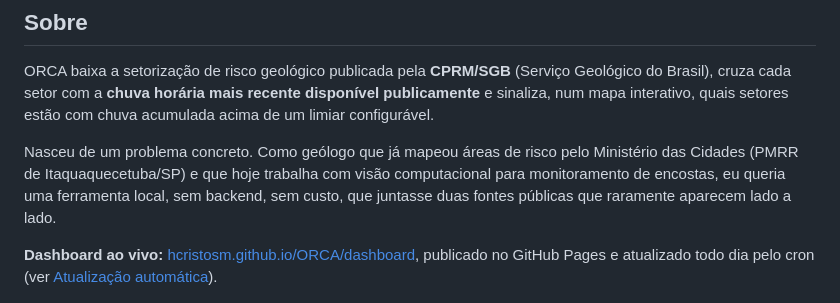
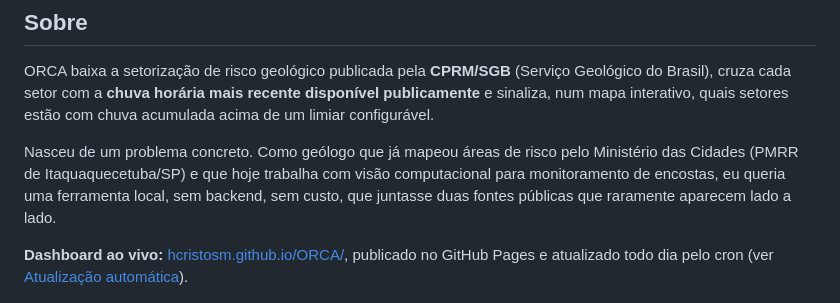
Before and after one commit to hcristosm/ORCA, a Markdown page: README.md, the part around the change. GitHub-like rendering.

Commit message:
Fix live dashboard link in README
Updated the live dashboard link in the README.

```diff
--- a/README.md
+++ b/README.md
@@ -40,7 +40,7 @@ visão computacional para monitoramento de encostas, eu queria uma ferramenta
 local, sem backend, sem custo, que juntasse duas fontes públicas que raramente
 aparecem lado a lado.
 
-**Dashboard ao vivo:** [hcristosm.github.io/ORCA/dashboard](https://hcristosm.github.io/ORCA/dashboard/),
+**Dashboard ao vivo:** [hcristosm.github.io/ORCA/](https://hcristosm.github.io/ORCA/),
 publicado no GitHub Pages e atualizado todo dia pelo cron (ver
 [Atualização automática](#4-atualização-automática)).
 
```
